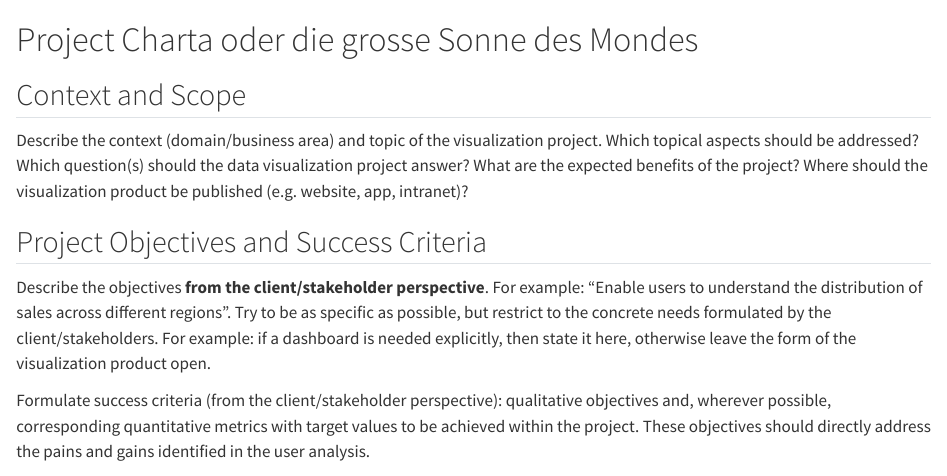
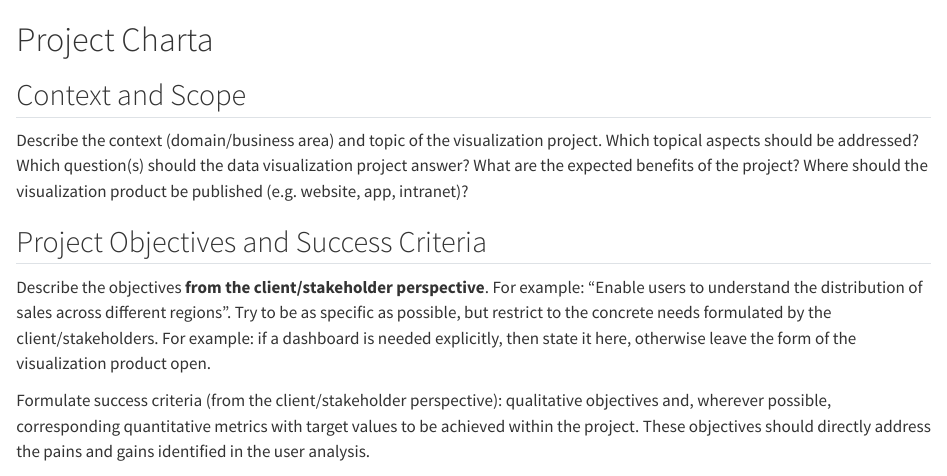
Before and after one commit to podsv-fs26-ad24/ad24-7-fancyproject, a Quarto document (docs/project_charta.qmd): the page in a window 1100 px wide, from its top. Rendered offline with R 4.5, knitr and Pandoc in place of Quarto, with nearby package versions.

Commit message:
Update project_charta.qmd

```diff
--- a/docs/project_charta.qmd
+++ b/docs/project_charta.qmd
@@ -1,4 +1,4 @@
-# Project Charta oder die grosse Sonne des Mondes
+# Project Charta
 ## Context and Scope
 Describe the context (domain/business area) and topic of the visualization project. Which topical aspects should be addressed? Which question(s) should the data visualization project answer? What are the expected benefits of the project? Where should the visualization product be published (e.g. website, app, intranet)?
 
```
